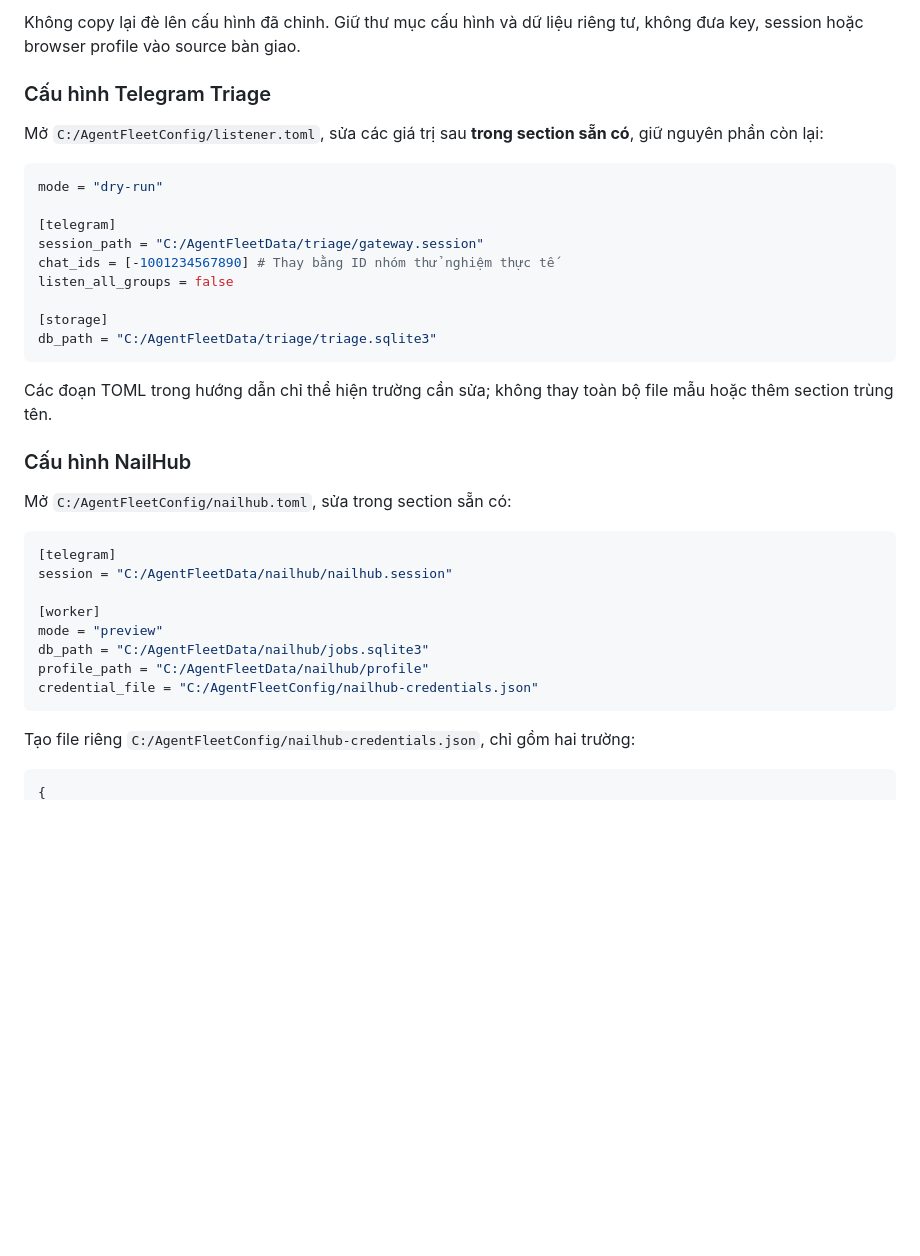
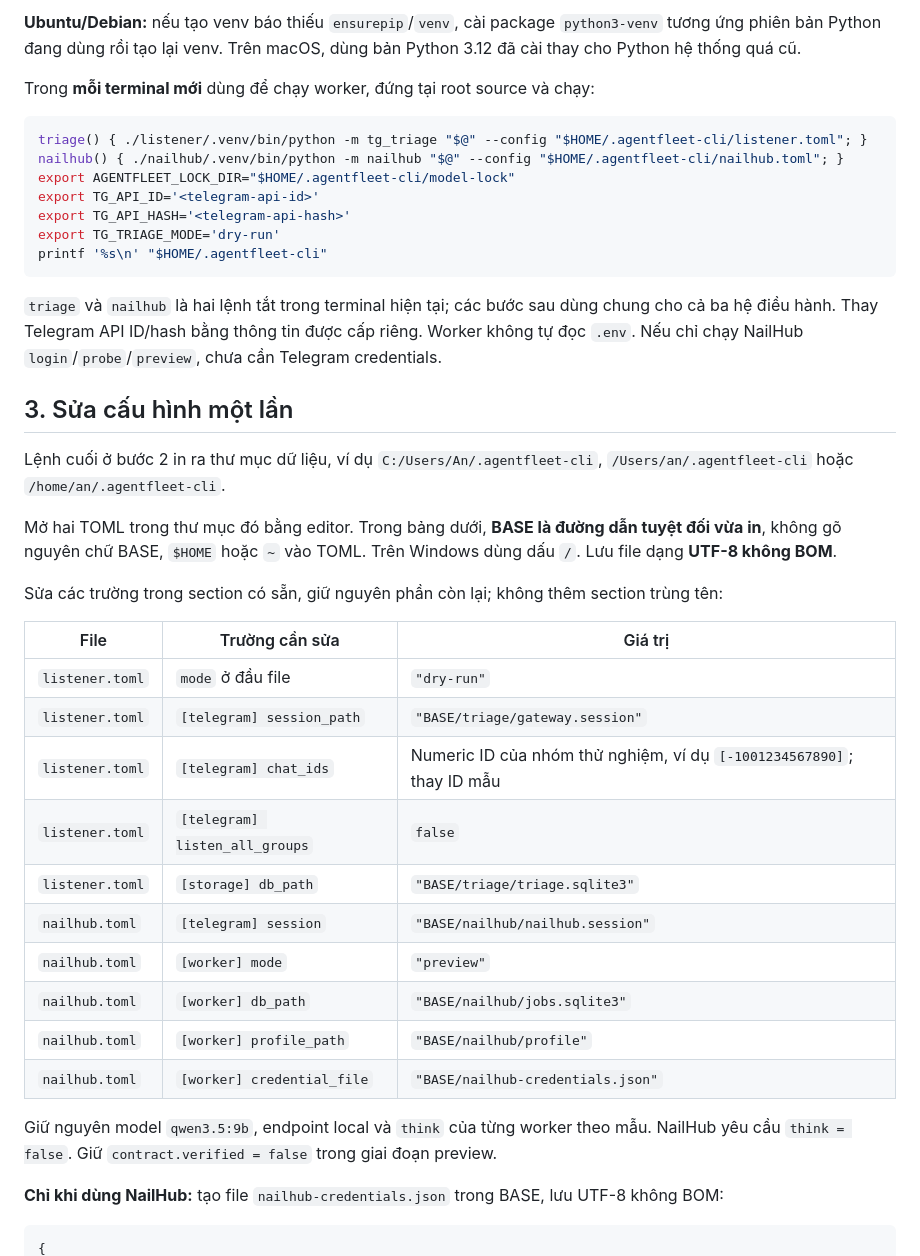
Before and after one commit to PersonalProjectJob/telegram-agent, a Markdown page: README-SETUP.md, the part around one of its changes. GitHub-like rendering; blank space fills up the shorter version.

````diff
--- a/README-SETUP.md
+++ b/README-SETUP.md
@@ -64,41 +85,45 @@ Copy-Item config/nailhub.example.toml C:/AgentFleetConfig/nailhub.toml
 ```
 
-Không copy lại đè lên cấu hình đã chỉnh. Giữ thư mục cấu hình và dữ liệu riêng tư, không đưa key, session hoặc browser profile vào source bàn giao.
+**Ubuntu/Debian:** nếu tạo venv báo thiếu `ensurepip`/`venv`, cài package `python3-venv` tương ứng phiên bản Python đang dùng rồi tạo lại venv. Trên macOS, dùng bản Python 3.12 đã cài thay cho Python hệ thống quá cũ.
 
-### Cấu hình Telegram Triage
+Trong **mỗi terminal mới** dùng để chạy worker, đứng tại root source và chạy:
 
-Mở `C:/AgentFleetConfig/listener.toml`, sửa các giá trị sau **trong section sẵn có**, giữ nguyên phần còn lại:
-
-```toml
-mode = "dry-run"
-
-[telegram]
-session_path = "C:/AgentFleetData/triage/gateway.session"
-chat_ids = [-1001234567890] # Thay bằng ID nhóm thử nghiệm thực tế
-listen_all_groups = false
-
-[storage]
-db_path = "C:/AgentFleetData/triage/triage.sqlite3"
+```sh
+triage() { ./listener/.venv/bin/python -m tg_triage "$@" --config "$HOME/.agentfleet-cli/listener.toml"; }
+nailhub() { ./nailhub/.venv/bin/python -m nailhub "$@" --config "$HOME/.agentfleet-cli/nailhub.toml"; }
+export AGENTFLEET_LOCK_DIR="$HOME/.agentfleet-cli/model-lock"
+export TG_API_ID='<telegram-api-id>'
+export TG_API_HASH='<telegram-api-hash>'
+export TG_TRIAGE_MODE='dry-run'
+printf '%s\n' "$HOME/.agentfleet-cli"
 ```
 
-Các đoạn TOML trong hướng dẫn chỉ thể hiện trường cần sửa; không thay toàn bộ file mẫu hoặc thêm section trùng tên.
+`triage` và `nailhub` là hai lệnh tắt trong terminal hiện tại; các bước sau dùng chung cho cả ba hệ điều hành. Thay Telegram API ID/hash bằng thông tin được cấp riêng. Worker không tự đọc `.env`. Nếu chỉ chạy NailHub `login`/`probe`/`preview`, chưa cần Telegram credentials.
 
-### Cấu hình NailHub
+## 3. Sửa cấu hình một lần
 
-Mở `C:/AgentFleetConfig/nailhub.toml`, sửa trong section sẵn có:
+Lệnh cuối ở bước 2 in ra thư mục dữ liệu, ví dụ `C:/Users/An/.agentfleet-cli`, `/Users/an/.agentfleet-cli` hoặc `/home/an/.agentfleet-cli`.
 
-```toml
-[telegram]
-session = "C:/AgentFleetData/nailhub/nailhub.session"
+Mở hai TOML trong thư mục đó bằng editor. Trong bảng dưới, **BASE là đường dẫn tuyệt đối vừa in**, không gõ nguyên chữ BASE, `$HOME` hoặc `~` vào TOML. Trên Windows dùng dấu `/`. Lưu file dạng **UTF-8 không BOM**.
 
-[worker]
-mode = "preview"
-db_path = "C:/AgentFleetData/nailhub/jobs.sqlite3"
-profile_path = "C:/AgentFleetData/nailhub/profile"
-credential_file = "C:/AgentFleetConfig/nailhub-credentials.json"
-```
+Sửa các trường trong section có sẵn, giữ nguyên phần còn lại; không thêm section trùng tên:
 
-Tạo file riêng `C:/AgentFleetConfig/nailhub-credentials.json`, chỉ gồm hai trường:
+| File | Trường cần sửa | Giá trị |
+|---|---|---|
+| `listener.toml` | `mode` ở đầu file | `"dry-run"` |
+| `listener.toml` | `[telegram] session_path` | `"BASE/triage/gateway.session"` |
+| `listener.toml` | `[telegram] chat_ids` | Numeric ID của nhóm thử nghiệm, ví dụ `[-1001234567890]`; thay ID mẫu |
+| `listener.toml` | `[telegram] listen_all_groups` | `false` |
+| `listener.toml` | `[storage] db_path` | `"BASE/triage/triage.sqlite3"` |
+| `nailhub.toml` | `[telegram] session` | `"BASE/nailhub/nailhub.session"` |
+| `nailhub.toml` | `[worker] mode` | `"preview"` |
+| `nailhub.toml` | `[worker] db_path` | `"BASE/nailhub/jobs.sqlite3"` |
+| `nailhub.toml` | `[worker] profile_path` | `"BASE/nailhub/profile"` |
+| `nailhub.toml` | `[worker] credential_file` | `"BASE/nailhub-credentials.json"` |
+
+Giữ nguyên model `qwen3.5:9b`, endpoint local và `think` của từng worker theo mẫu. NailHub yêu cầu `think = false`. Giữ `contract.verified = false` trong giai đoạn preview.
+
+**Chỉ khi dùng NailHub:** tạo file `nailhub-credentials.json` trong BASE, lưu UTF-8 không BOM:
 
 ```json
 {
````
Also changed, not shown: other parts of README-SETUP.md (+110 -108 lines).
